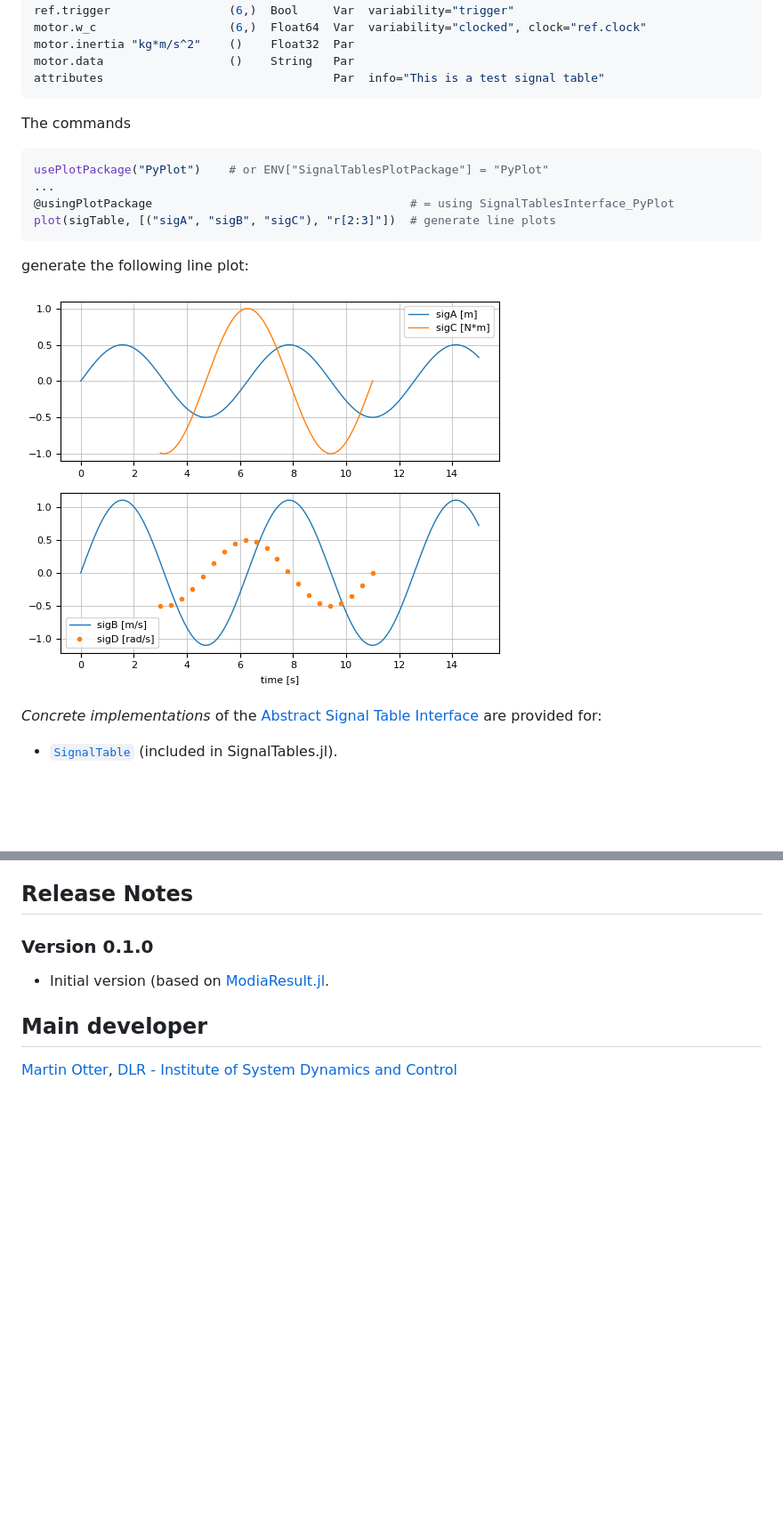
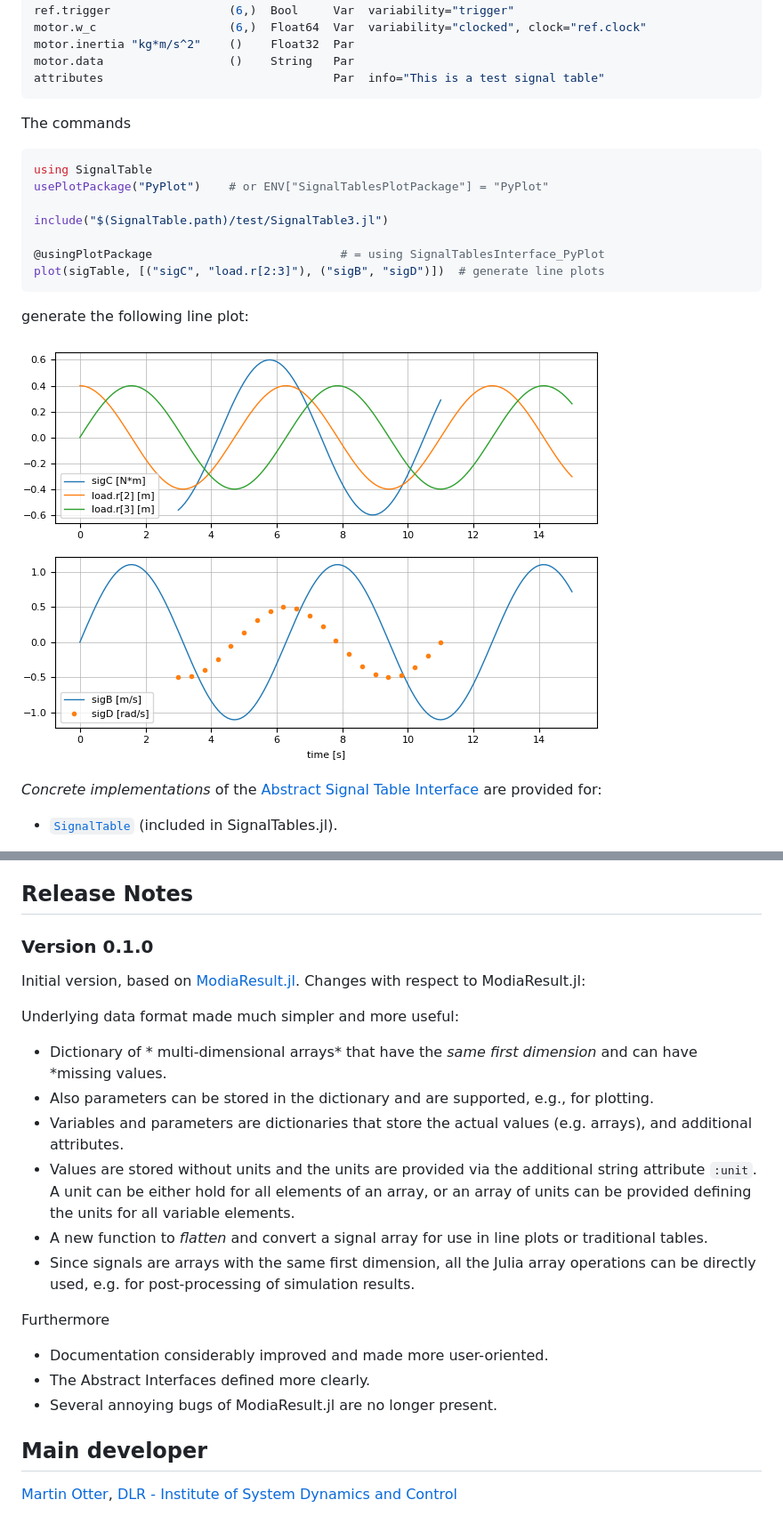
Before and after one commit to ModiaSim/SignalTables.jl, a Markdown page: docs/src/index.md, 2 parts joined by grey strips. Shown: that part at 89% size. GitHub-like rendering; pictures changed too: docs/resources/images/sigTable-line-plots.png; blank space fills up the shorter version.

````diff
--- a/docs/src/index.md
+++ b/docs/src/index.md
@@ -81,10 +81,13 @@ attributes                                 Par  info="This is a test signal tabl
 The commands
 
 ```julia
+using SignalTable
 usePlotPackage("PyPlot")    # or ENV["SignalTablesPlotPackage"] = "PyPlot"
-...
-@usingPlotPackage                                     # = using SignalTablesInterface_PyPlot
-plot(sigTable, [("sigA", "sigB", "sigC"), "r[2:3]"])  # generate line plots
+
+include("$(SignalTable.path)/test/SignalTable3.jl")
+
+@usingPlotPackage                           # = using SignalTablesInterface_PyPlot
+plot(sigTable, [("sigC", "load.r[2:3]"), ("sigB", "sigD")])  # generate line plots
 ```
 
 generate the following line plot:
@@ -180,7 +186,27 @@ are different to the Python 2.x version.
 
 ### Version 0.1.0
 
-- Initial version (based on [ModiaResult.jl](https://github.com/ModiaSim/ModiaResult.jl).
+Initial version, based on [ModiaResult.jl](https://github.com/ModiaSim/ModiaResult.jl).
+Changes with respect to ModiaResult.jl:
+
+Underlying data format made much simpler and more useful:
+
+- Dictionary of * multi-dimensional arrays* that have the *same first dimension* and can have *missing values.
+- Also parameters can be stored in the dictionary and are supported, e.g., for plotting.
+- Variables and parameters are dictionaries that store the actual values (e.g. arrays), and additional attributes.
+- Values are stored without units and the units are provided via the additional string attribute `:unit`. A unit can be
+  either hold for all elements of an array, or an array of units can be provided defining the units for all variable elements.
+- A new function to *flatten* and convert a signal array for use in line plots or traditional tables.
+- Since signals are arrays with the same first dimension, all the Julia array operations can be directly used,
+  e.g. for post-processing of simulation results.
+
+Furthermore
+
+- Documentation considerably improved and made more user-oriented.
+- The Abstract Interfaces defined more clearly.
+- Several annoying bugs of ModiaResult.jl are no longer present.
+
+
 
 
 ## Main developer
````
Also changed, not shown: other parts of docs/src/index.md (+13 -10 lines), README.md (+5 -12 lines), 9 other files.
